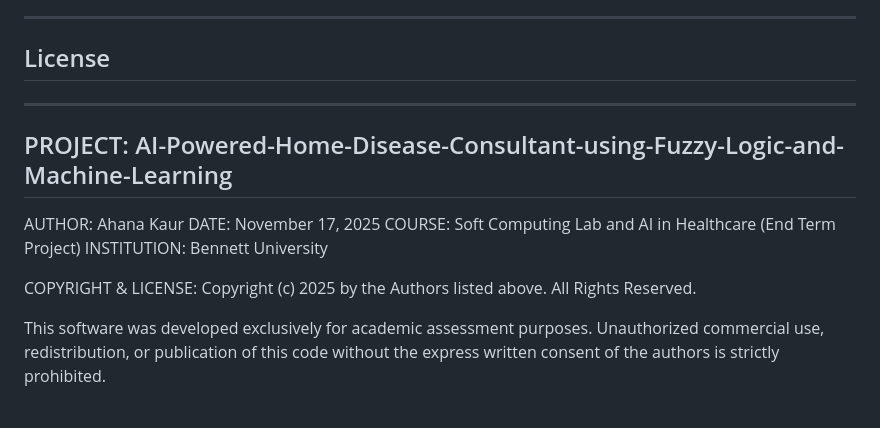
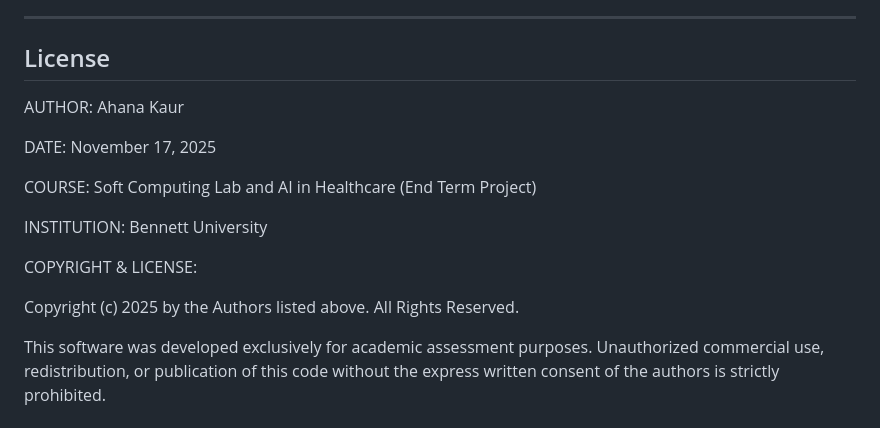
Before and after one commit to AnnaNutzz/AI-Powered-Home-Disease-Consultant, a Markdown page: README.md, the part around the change. Rendered like a GitHub page.

```diff
--- a/README.md
+++ b/README.md
@@ -191,15 +191,16 @@ Autodetects location or asks permission.
 
 ## License
 
-------------------------------------------------------------------------------
-PROJECT: AI-Powered-Home-Disease-Consultant-using-Fuzzy-Logic-and-Machine-Learning
-------------------------------------------------------------------------------
 AUTHOR: Ahana Kaur
+
 DATE:    November 17, 2025
+
 COURSE:  Soft Computing Lab and AI in Healthcare (End Term Project)
+
 INSTITUTION: Bennett University
 
 COPYRIGHT & LICENSE:
+
 Copyright (c) 2025 by the Authors listed above. All Rights Reserved.
 
 This software was developed exclusively for academic assessment purposes.
```
